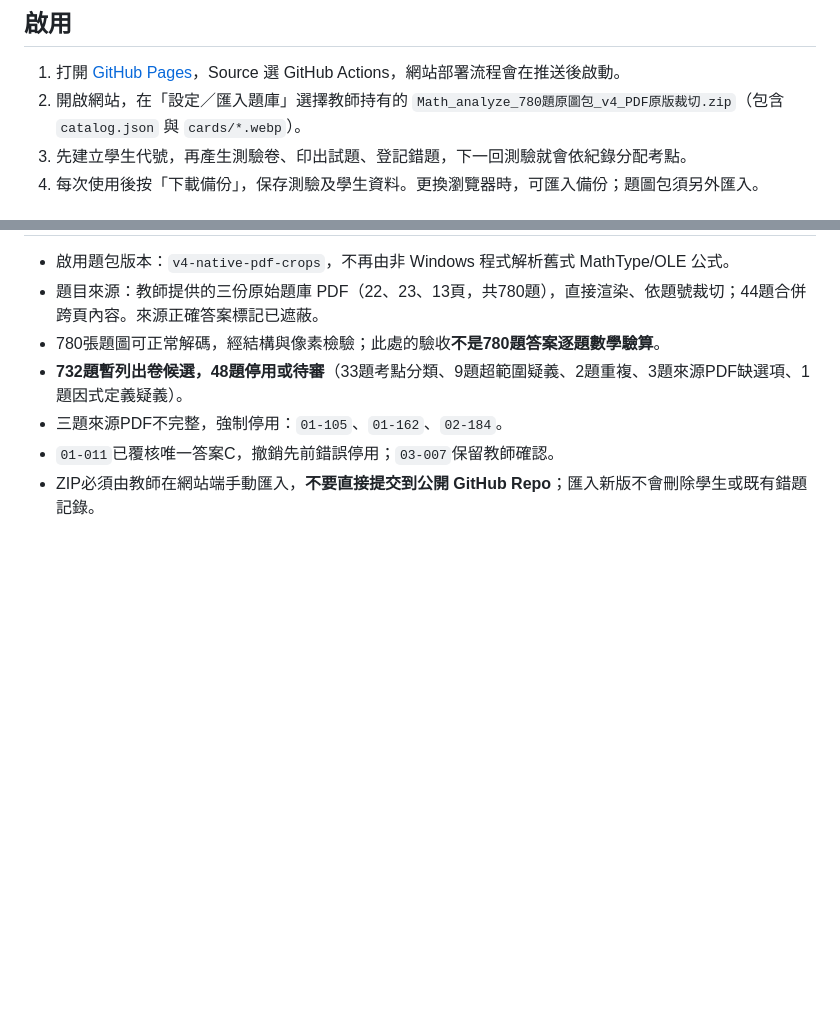
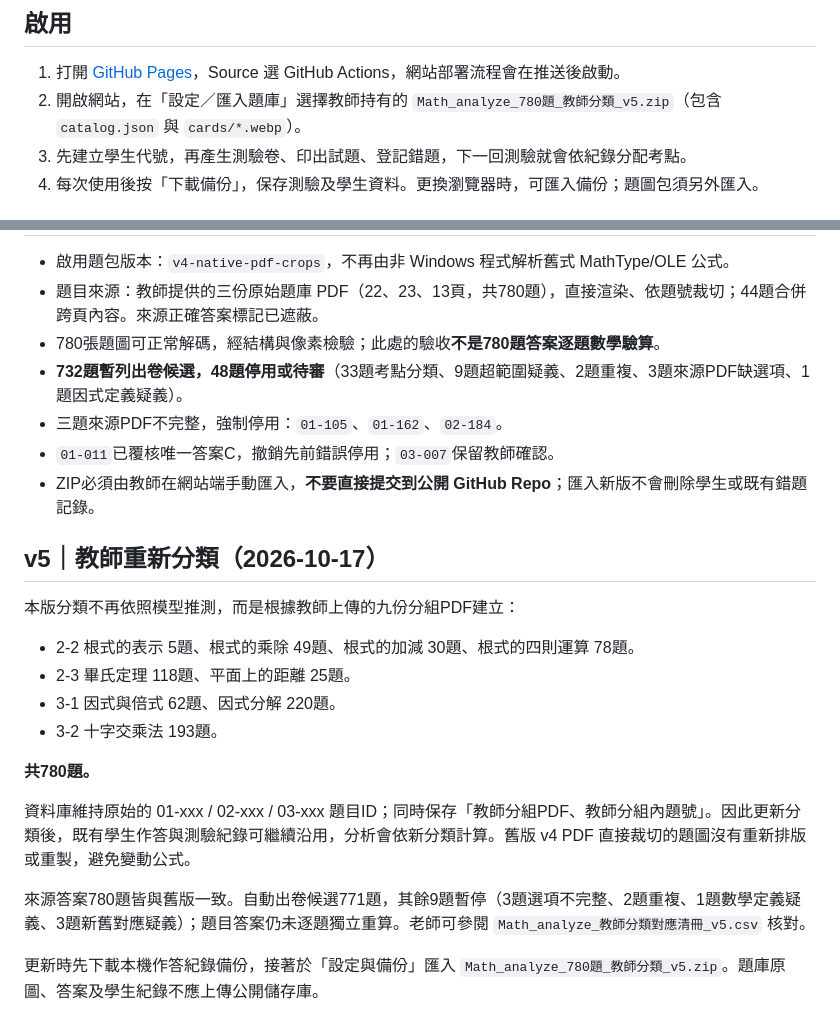
Before and after one commit to kaoelvmpvm/Math_analyze, a Markdown page: README.md, 2 parts joined by grey strips. Drawn GitHub-style; blank space fills up the shorter version.

Commit message:
Document nine teacher-supplied classifications, stable IDs and v5 QA

```diff
--- a/README.md
+++ b/README.md
@@ -5,7 +5,7 @@
 ## 啟用
 
 1. 打開 [GitHub Pages](https://github.com/kaoelvmpvm/Math_analyze/settings/pages)，Source 選 GitHub Actions，網站部署流程會在推送後啟動。
-2. 開啟網站，在「設定／匯入題庫」選擇教師持有的 `Math_analyze_780題原圖包_v4_PDF原版裁切.zip`（包含 `catalog.json` 與 `cards/*.webp`）。
+2. 開啟網站，在「設定／匯入題庫」選擇教師持有的 `Math_analyze_780題_教師分類_v5.zip`（包含 `catalog.json` 與 `cards/*.webp`）。
 3. 先建立學生代號，再產生測驗卷、印出試題、登記錯題，下一回測驗就會依紀錄分配考點。
 4. 每次使用後按「下載備份」，保存測驗及學生資料。更換瀏覽器時，可匯入備份；題圖包須另外匯入。
 
@@ -48,3 +48,19 @@ Vanilla JavaScript + IndexedDB + localStorage；僅載入 JSZip 用於教師本
 - 三題來源PDF不完整，強制停用：`01-105`、`01-162`、`02-184`。
 - `01-011`已覆核唯一答案C，撤銷先前錯誤停用；`03-007`保留教師確認。
 - ZIP必須由教師在網站端手動匯入，**不要直接提交到公開 GitHub Repo**；匯入新版不會刪除學生或既有錯題記錄。
+
+## v5｜教師重新分類（2026-10-17）
+
+本版分類不再依照模型推測，而是根據教師上傳的九份分組PDF建立：
+- 2-2 根式的表示 5題、根式的乘除 49題、根式的加減 30題、根式的四則運算 78題。
+- 2-3 畢氏定理 118題、平面上的距離 25題。
+- 3-1 因式與倍式 62題、因式分解 220題。
+- 3-2 十字交乘法 193題。
+
+**共780題。**
+
+資料庫維持原始的 01-xxx / 02-xxx / 03-xxx 題目ID；同時保存「教師分組PDF、教師分組內題號」。因此更新分類後，既有學生作答與測驗紀錄可繼續沿用，分析會依新分類計算。舊版 v4 PDF 直接裁切的題圖沒有重新排版或重製，避免變動公式。
+
+來源答案780題皆與舊版一致。自動出卷候選771題，其餘9題暫停（3題選項不完整、2題重複、1題數學定義疑義、3題新舊對應疑義）；題目答案仍未逐題獨立重算。老師可參閱 `Math_analyze_教師分類對應清冊_v5.csv` 核對。
+
+更新時先下載本機作答紀錄備份，接著於「設定與備份」匯入 `Math_analyze_780題_教師分類_v5.zip`。題庫原圖、答案及學生紀錄不應上傳公開儲存庫。
```
